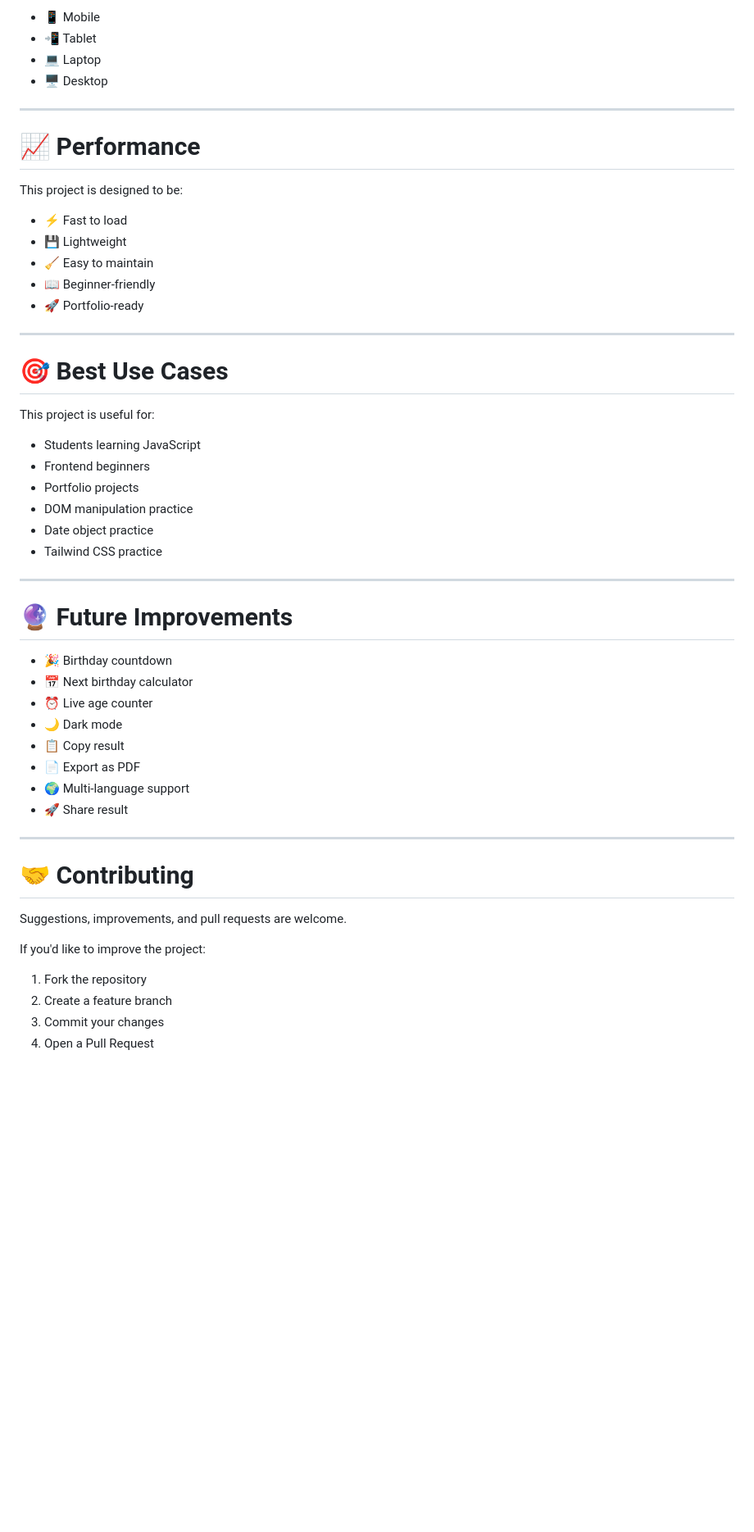
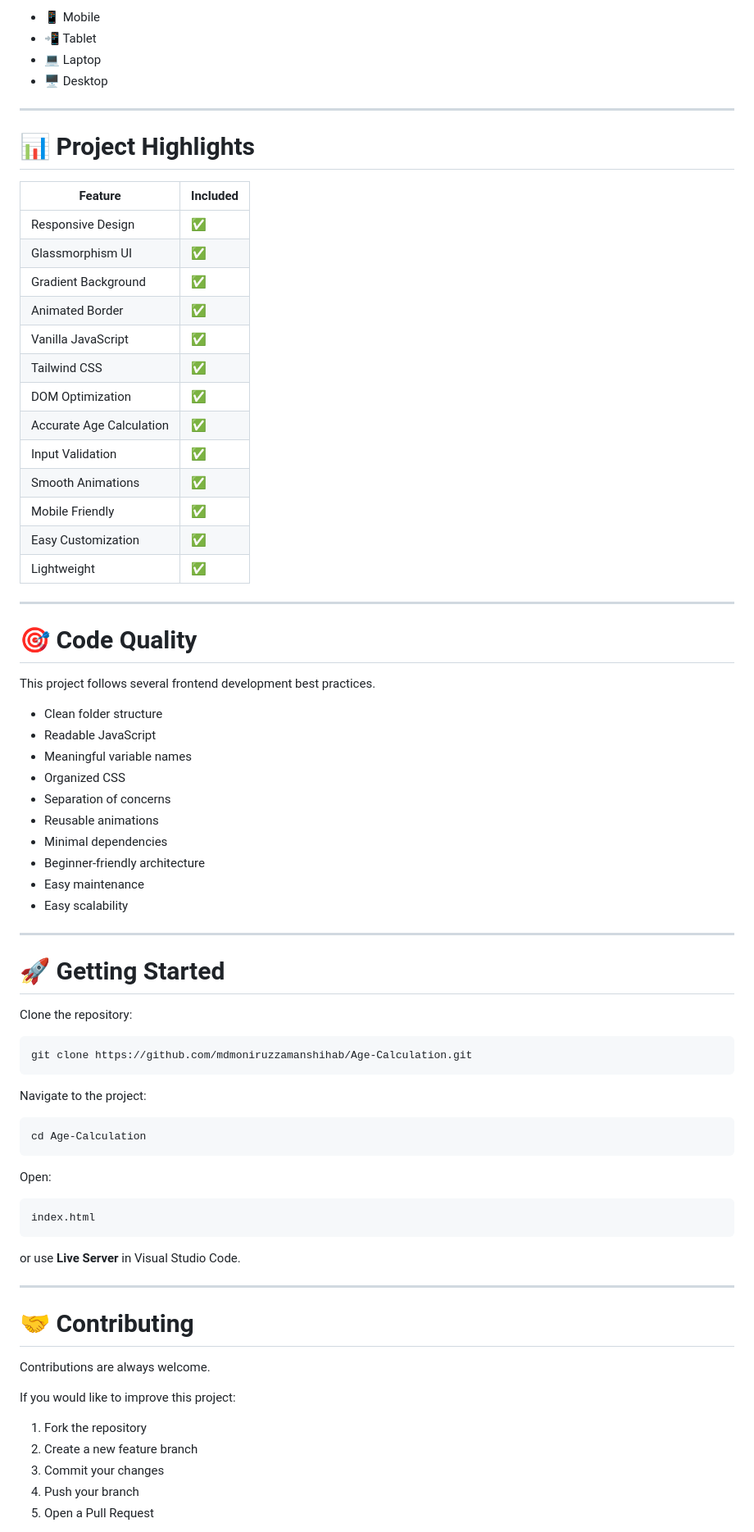
Before and after one commit to mdmoniruzzamanshihab/Age-Calculation, a Markdown page: README.md, the part around one of its changes. Shown at 82% size. Drawn GitHub-style; blank space fills up the shorter version.

Commit message:
updated readme file as per project

````diff
--- a/README.md
+++ b/README.md
@@ -216,53 +242,80 @@ Tested for:
 
 ---
 
-# 📈 Performance
 
-This project is designed to be:
 
-- ⚡ Fast to load
-- 💾 Lightweight
-- 🧹 Easy to maintain
-- 📖 Beginner-friendly
-- 🚀 Portfolio-ready
+# 📊 Project Highlights
+
+| Feature | Included |
+|----------|-----------|
+| Responsive Design | ✅ |
+| Glassmorphism UI | ✅ |
+| Gradient Background | ✅ |
+| Animated Border | ✅ |
+| Vanilla JavaScript | ✅ |
+| Tailwind CSS | ✅ |
+| DOM Optimization | ✅ |
+| Accurate Age Calculation | ✅ |
+| Input Validation | ✅ |
+| Smooth Animations | ✅ |
+| Mobile Friendly | ✅ |
+| Easy Customization | ✅ |
+| Lightweight | ✅ |
 
 ---
 
-# 🎯 Best Use Cases
+# 🎯 Code Quality
 
-This project is useful for:
+This project follows several frontend development best practices.
 
-- Students learning JavaScript
-- Frontend beginners
-- Portfolio projects
-- DOM manipulation practice
-- Date object practice
-- Tailwind CSS practice
+- Clean folder structure
+- Readable JavaScript
+- Meaningful variable names
+- Organized CSS
+- Separation of concerns
+- Reusable animations
+- Minimal dependencies
+- Beginner-friendly architecture
+- Easy maintenance
+- Easy scalability
 
 ---
 
-# 🔮 Future Improvements
+# 🚀 Getting Started
 
-- 🎉 Birthday countdown
-- 📅 Next birthday calculator
-- ⏰ Live age counter
-- 🌙 Dark mode
-- 📋 Copy result
-- 📄 Export as PDF
-- 🌍 Multi-language support
-- 🚀 Share result
+Clone the repository:
 
+```bash
+git clone https://github.com/mdmoniruzzamanshihab/Age-Calculation.git
+```
+
+Navigate to the project:
+
+```bash
+cd Age-Calculation
+```
+
+Open:
+
+```
+index.html
+```
+
+or use **Live Server** in Visual Studio Code.
 
 ---
 
+
+
 # 🤝 Contributing
 
-Suggestions, improvements, and pull requests are welcome.
+Contributions are always welcome.
 
-If you'd like to improve the project:
+If you would like to improve this project:
 
 1. Fork the repository
-2. Create a feature branch
+2. Create a new feature branch
 3. Commit your changes
-4. Open a Pull Request
+4. Push your branch
+5. Open a Pull Request
 
````
Also changed, not shown: other parts of README.md (+124 -86 lines).
